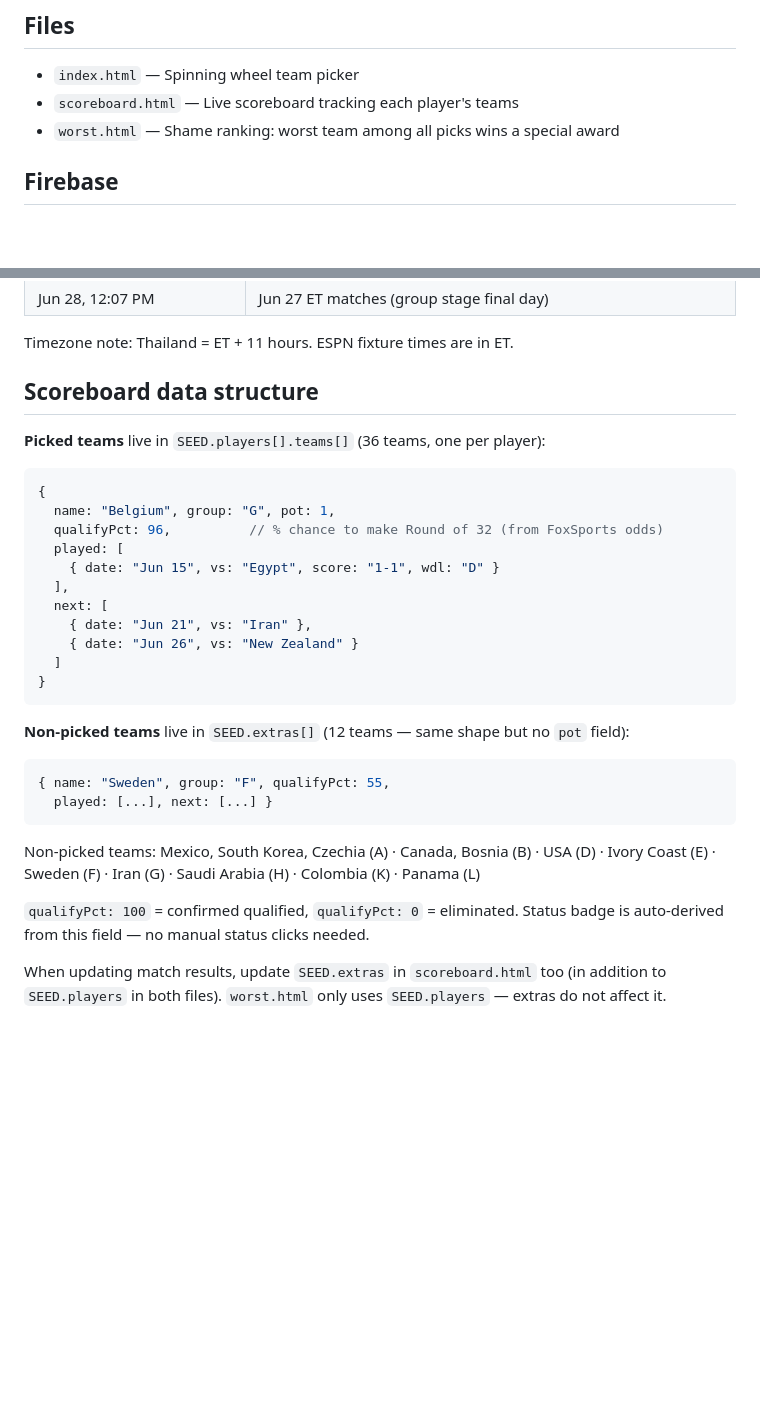
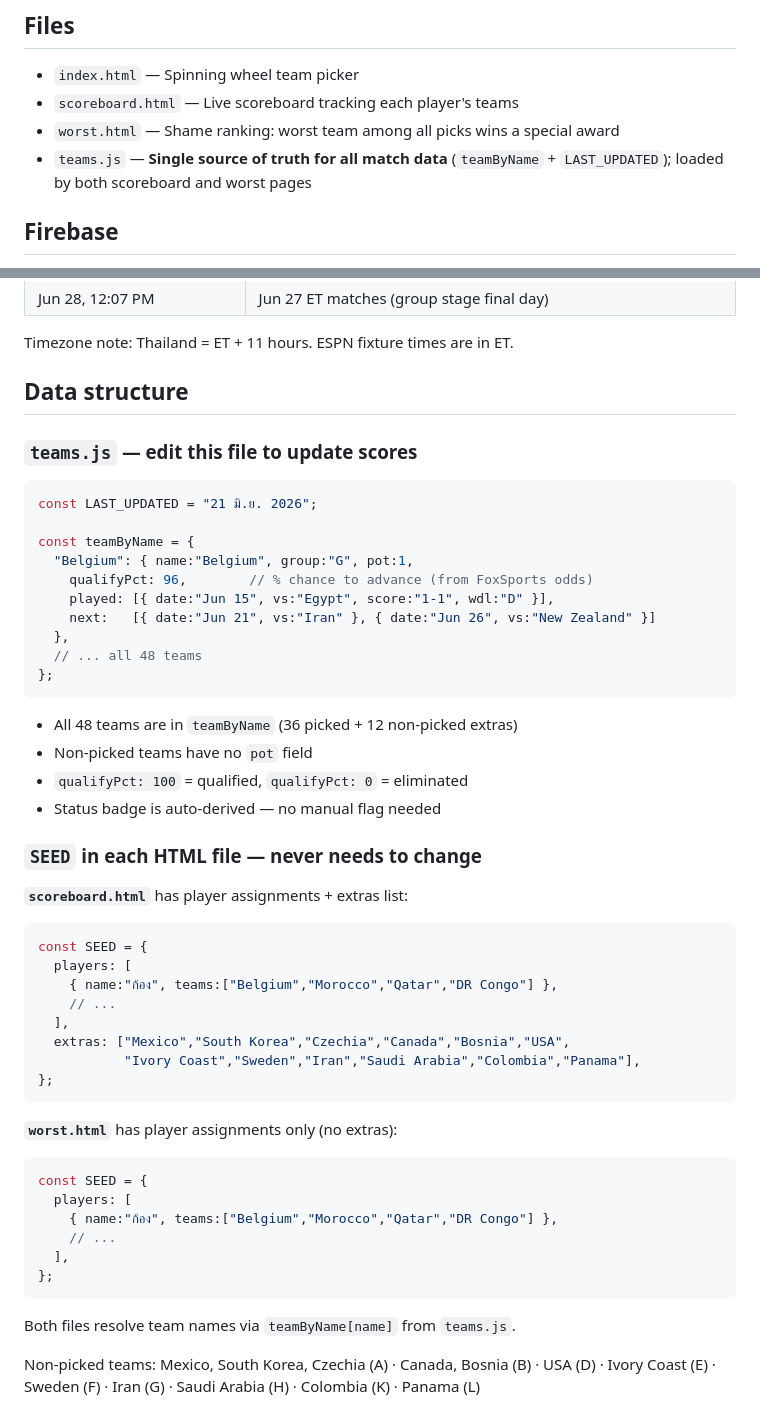
Before and after one commit to SarunWi/worldcup-picker, a Markdown page: CLAUDE.md, 2 parts joined by grey strips. Drawn GitHub-style; blank space fills up the shorter version.

Commit message:
Update CLAUDE.md: reflect teams.js refactor
Co-Authored-By: Claude Sonnet 4.6 <noreply@anthropic.com>

````diff
--- a/CLAUDE.md
+++ b/CLAUDE.md
@@ -12,6 +12,7 @@ A three-page web app for a friend group to randomly pick World Cup 2026 teams an
 - `index.html` — Spinning wheel team picker
 - `scoreboard.html` — Live scoreboard tracking each player's teams
 - `worst.html` — Shame ranking: worst team among all picks wins a special award
+- `teams.js` — **Single source of truth for all match data** (`teamByName` + `LAST_UPDATED`); loaded by both scoreboard and worst pages
 
 ## Firebase
 - Project: `worldcup-picker` (Firestore, free tier)
@@ -85,31 +85,49 @@ CronCreate jobs were set up on 2026-06-21 to auto-update after each match day. *
 
 Timezone note: Thailand = ET + 11 hours. ESPN fixture times are in ET.
 
-## Scoreboard data structure
+## Data structure
 
-**Picked teams** live in `SEED.players[].teams[]` (36 teams, one per player):
+### `teams.js` — edit this file to update scores
 ```js
-{
-  name: "Belgium", group: "G", pot: 1,
-  qualifyPct: 96,          // % chance to make Round of 32 (from FoxSports odds)
-  played: [
-    { date: "Jun 15", vs: "Egypt", score: "1-1", wdl: "D" }
+const LAST_UPDATED = "21 มิ.ย. 2026";
+
+const teamByName = {
+  "Belgium": { name:"Belgium", group:"G", pot:1,
+    qualifyPct: 96,        // % chance to advance (from FoxSports odds)
+    played: [{ date:"Jun 15", vs:"Egypt", score:"1-1", wdl:"D" }],
+    next:   [{ date:"Jun 21", vs:"Iran" }, { date:"Jun 26", vs:"New Zealand" }]
+  },
+  // ... all 48 teams
+};
+```
+- All 48 teams are in `teamByName` (36 picked + 12 non-picked extras)
+- Non-picked teams have no `pot` field
+- `qualifyPct: 100` = qualified, `qualifyPct: 0` = eliminated
+- Status badge is auto-derived — no manual flag needed
+
+### `SEED` in each HTML file — never needs to change
+**`scoreboard.html`** has player assignments + extras list:
+```js
+const SEED = {
+  players: [
+    { name:"ก้อง", teams:["Belgium","Morocco","Qatar","DR Congo"] },
+    // ...
   ],
-  next: [
-    { date: "Jun 21", vs: "Iran" },
-    { date: "Jun 26", vs: "New Zealand" }
-  ]
-}
+  extras: ["Mexico","South Korea","Czechia","Canada","Bosnia","USA",
+           "Ivory Coast","Sweden","Iran","Saudi Arabia","Colombia","Panama"],
+};
 ```
 
-**Non-picked teams** live in `SEED.extras[]` (12 teams — same shape but no `pot` field):
+**`worst.html`** has player assignments only (no extras):
 ```js
-{ name: "Sweden", group: "F", qualifyPct: 55,
-  played: [...], next: [...] }
+const SEED = {
+  players: [
+    { name:"ก้อง", teams:["Belgium","Morocco","Qatar","DR Congo"] },
+    // ...
+  ],
+};
 ```
 
+Both files resolve team names via `teamByName[name]` from `teams.js`.
+
 Non-picked teams: Mexico, South Korea, Czechia (A) · Canada, Bosnia (B) · USA (D) · Ivory Coast (E) · Sweden (F) · Iran (G) · Saudi Arabia (H) · Colombia (K) · Panama (L)
-
-`qualifyPct: 100` = confirmed qualified, `qualifyPct: 0` = eliminated. Status badge is auto-derived from this field — no manual status clicks needed.
-
-When updating match results, update `SEED.extras` in `scoreboard.html` too (in addition to `SEED.players` in both files). `worst.html` only uses `SEED.players` — extras do not affect it.
````
Also changed, not shown: other parts of CLAUDE.md (+4 -5 lines).
